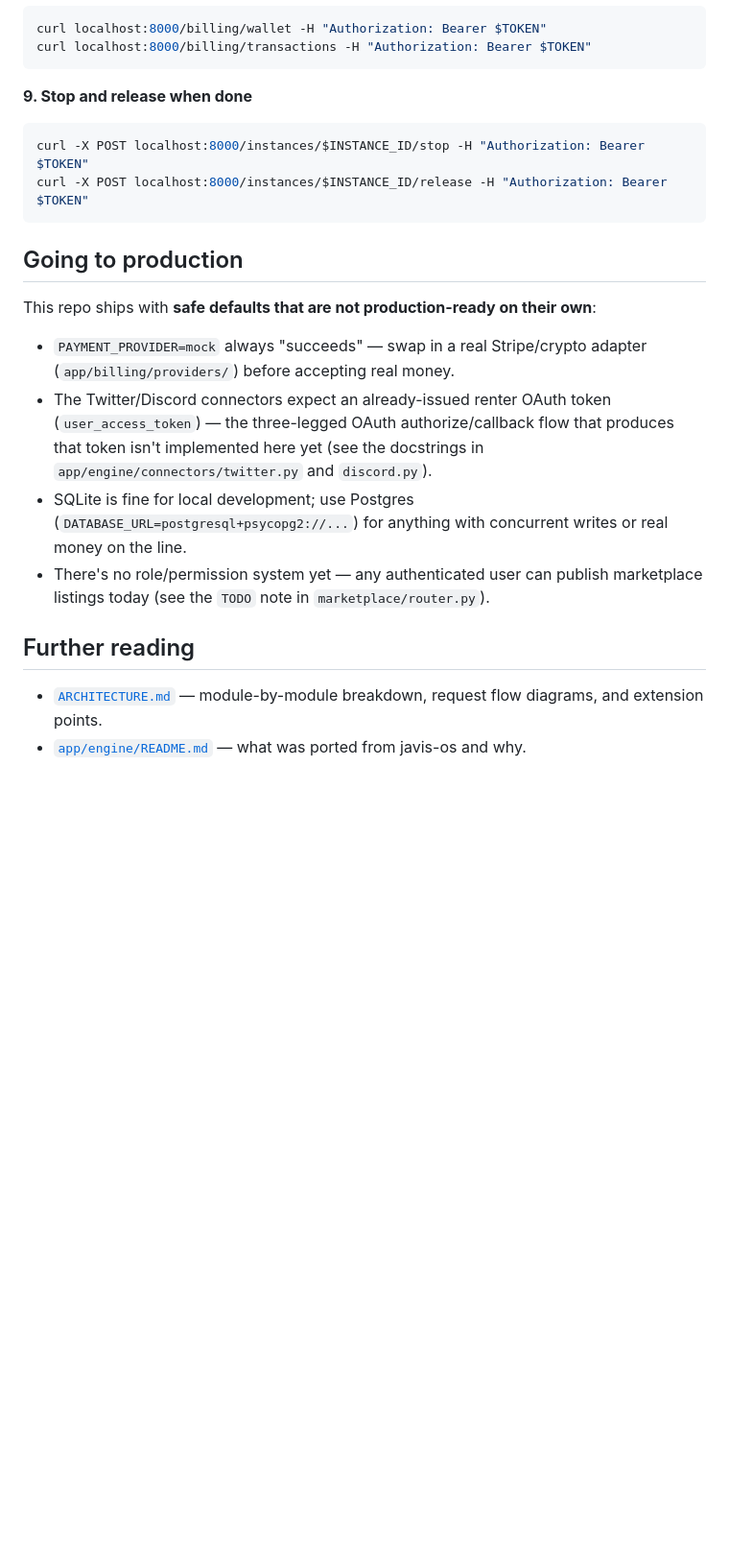
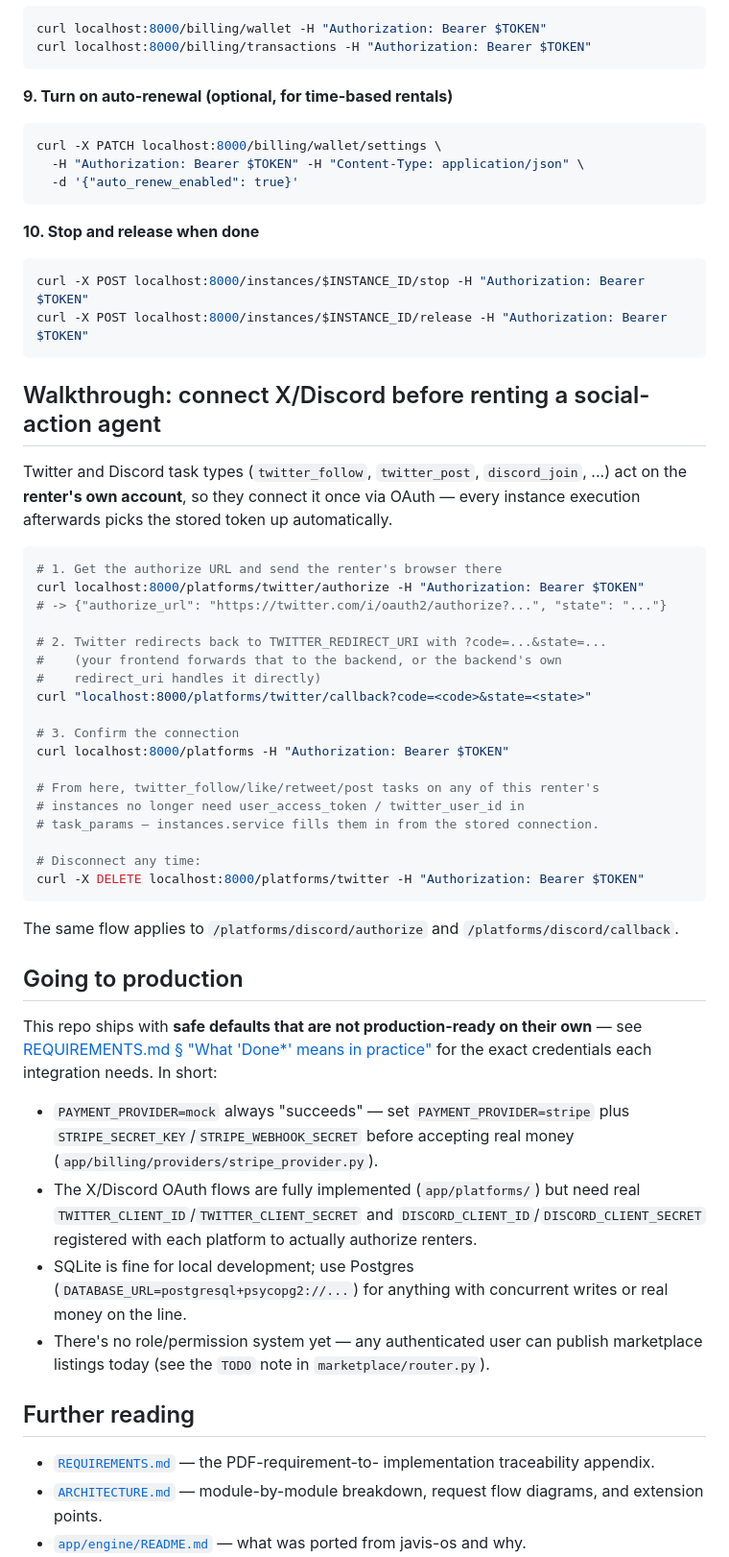
Before and after one commit to Ducy123/agenton, a Markdown page: README.md, the part around one of its changes. Shown at 96% size. GitHub-like rendering; blank space fills up the shorter version.

Commit message:
docs: point README to REQUIREMENTS.md appendix, add OAuth/Stripe walkthroughs

````diff
--- a/README.md
+++ b/README.md
@@ -180,24 +204,65 @@ curl localhost:8000/billing/wallet -H "Authorization: Bearer $TOKEN"
 curl localhost:8000/billing/transactions -H "Authorization: Bearer $TOKEN"
 ```
 
-**9. Stop and release when done**
+**9. Turn on auto-renewal (optional, for time-based rentals)**
+
+```bash
+curl -X PATCH localhost:8000/billing/wallet/settings \
+  -H "Authorization: Bearer $TOKEN" -H "Content-Type: application/json" \
+  -d '{"auto_renew_enabled": true}'
+```
+
+**10. Stop and release when done**
 
 ```bash
 curl -X POST localhost:8000/instances/$INSTANCE_ID/stop -H "Authorization: Bearer $TOKEN"
 curl -X POST localhost:8000/instances/$INSTANCE_ID/release -H "Authorization: Bearer $TOKEN"
 ```
 
+## Walkthrough: connect X/Discord before renting a social-action agent
+
+Twitter and Discord task types (`twitter_follow`, `twitter_post`,
+`discord_join`, ...) act on the **renter's own account**, so they connect
+it once via OAuth — every instance execution afterwards picks the stored
+token up automatically.
+
+```bash
+# 1. Get the authorize URL and send the renter's browser there
+curl localhost:8000/platforms/twitter/authorize -H "Authorization: Bearer $TOKEN"
+# -> {"authorize_url": "https://twitter.com/i/oauth2/authorize?...", "state": "..."}
+
+# 2. Twitter redirects back to TWITTER_REDIRECT_URI with ?code=...&state=...
+#    (your frontend forwards that to the backend, or the backend's own
+#    redirect_uri handles it directly)
+curl "localhost:8000/platforms/twitter/callback?code=<code>&state=<state>"
+
+# 3. Confirm the connection
+curl localhost:8000/platforms -H "Authorization: Bearer $TOKEN"
+
+# From here, twitter_follow/like/retweet/post tasks on any of this renter's
+# instances no longer need user_access_token / twitter_user_id in
+# task_params — instances.service fills them in from the stored connection.
+
+# Disconnect any time:
+curl -X DELETE localhost:8000/platforms/twitter -H "Authorization: Bearer $TOKEN"
+```
+
+The same flow applies to `/platforms/discord/authorize` and
+`/platforms/discord/callback`.
+
 ## Going to production
 
-This repo ships with **safe defaults that are not production-ready on their
-own**:
+This repo ships with **safe defaults that are not production-ready on
+their own** — see [REQUIREMENTS.md § "What 'Done\*' means in practice"](REQUIREMENTS.md#what-done-means-in-practice)
+for the exact credentials each integration needs. In short:
 
-- `PAYMENT_PROVIDER=mock` always "succeeds" — swap in a real Stripe/crypto
-  adapter (`app/billing/providers/`) before accepting real money.
-- The Twitter/Discord connectors expect an already-issued renter OAuth
-  token (`user_access_token`) — the three-legged OAuth authorize/callback
-  flow that produces that token isn't implemented here yet (see the
-  docstrings in `app/engine/connectors/twitter.py` and `discord.py`).
+- `PAYMENT_PROVIDER=mock` always "succeeds" — set `PAYMENT_PROVIDER=stripe`
+  plus `STRIPE_SECRET_KEY`/`STRIPE_WEBHOOK_SECRET` before accepting real
+  money (`app/billing/providers/stripe_provider.py`).
+- The X/Discord OAuth flows are fully implemented (`app/platforms/`) but
+  need real `TWITTER_CLIENT_ID`/`TWITTER_CLIENT_SECRET` and
+  `DISCORD_CLIENT_ID`/`DISCORD_CLIENT_SECRET` registered with each
+  platform to actually authorize renters.
 - SQLite is fine for local development; use Postgres
   (`DATABASE_URL=postgresql+psycopg2://...`) for anything with concurrent
   writes or real money on the line.
@@ -207,6 +272,8 @@ own**:
 
 ## Further reading
 
+- [`REQUIREMENTS.md`](REQUIREMENTS.md) — the PDF-requirement-to-
+  implementation traceability appendix.
 - [`ARCHITECTURE.md`](ARCHITECTURE.md) — module-by-module breakdown,
   request flow diagrams, and extension points.
 - [`app/engine/README.md`](app/engine/README.md) — what was ported from
````
Also changed, not shown: other parts of README.md (+37 -13 lines).
